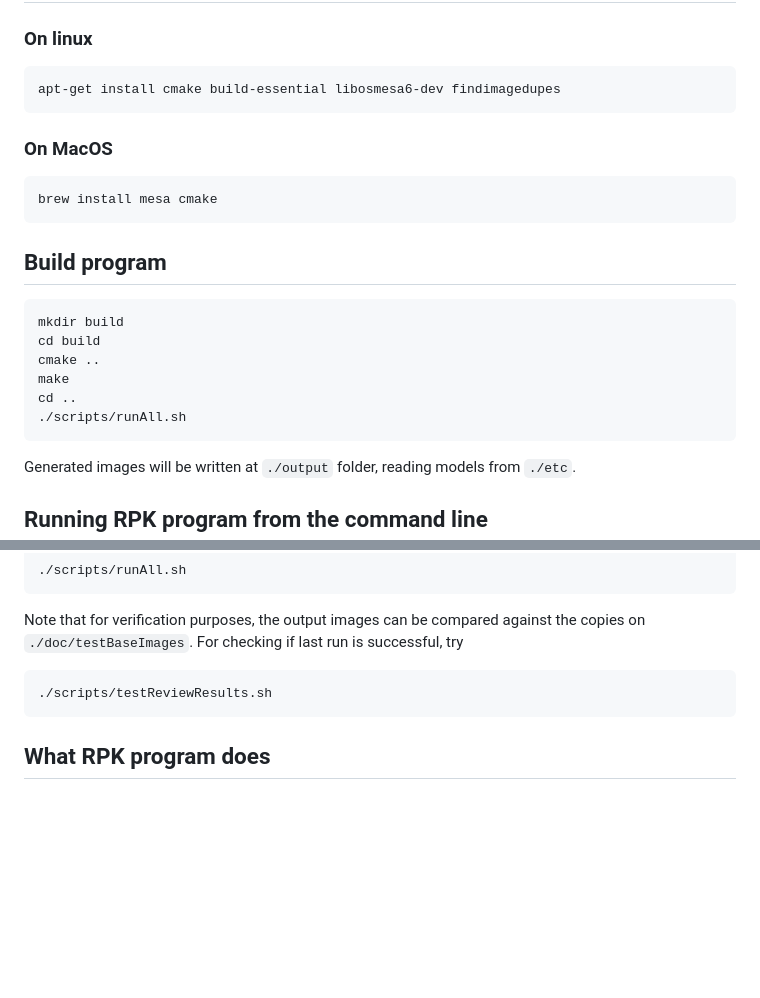
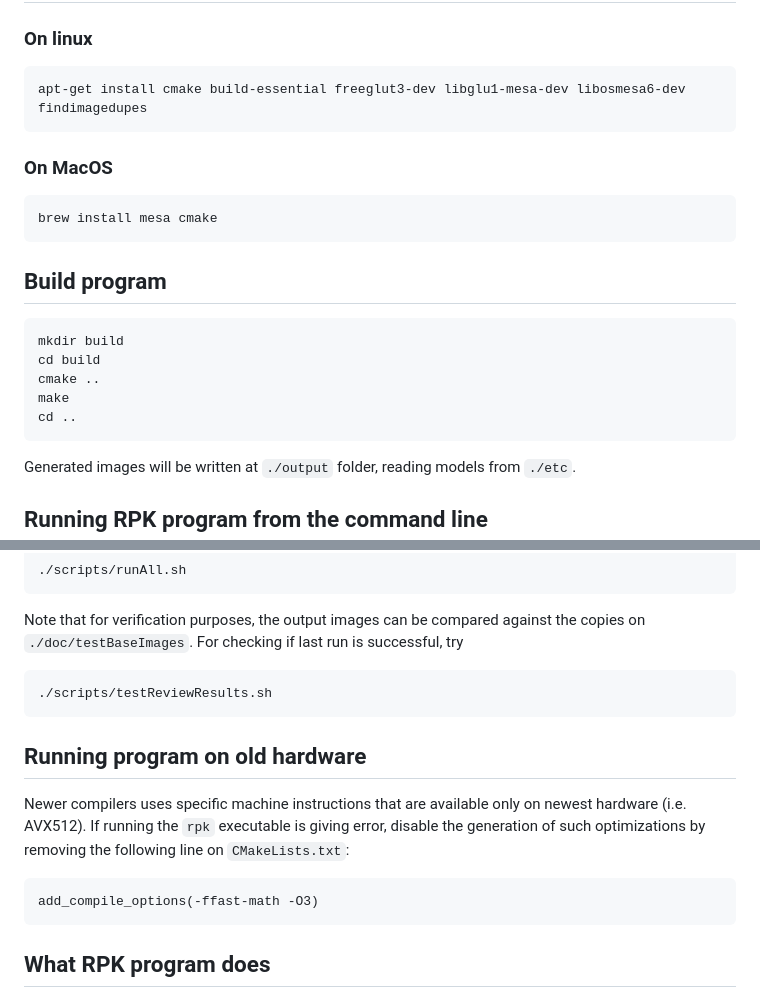
Before and after one commit to OscarChavarro/rpkCpp, a Markdown page: README.md, 2 parts joined by grey strips. Drawn GitHub-style; blank space fills up the shorter version.

Commit message:
Documentation: validating build on newly install ubuntu 24.04 system with Intel Xeon E5-2686 v4 CPU

````diff
--- a/README.md
+++ b/README.md
@@ -48,7 +48,7 @@ This is a full rewrite with the following features:
 ### On linux
 
 ```bash
-apt-get install cmake build-essential libosmesa6-dev findimagedupes
+apt-get install cmake build-essential freeglut3-dev libglu1-mesa-dev libosmesa6-dev findimagedupes
 ```
 
 ### On MacOS
@@ -65,7 +65,6 @@ cd build
 cmake ..
 make
 cd ..
-./scripts/runAll.sh
 ```
 
 Generated images will be written at `./output` folder, reading models from `./etc`.
@@ -86,6 +85,16 @@ For checking if last run is successful, try
 ./scripts/testReviewResults.sh
 ```
 
+## Running program on old hardware
+
+Newer compilers uses specific machine instructions that are available only on newest hardware
+(i.e. AVX512). If running the `rpk` executable is giving error, disable the generation of
+such optimizations by removing the following line on `CMakeLists.txt`:
+
+```
+add_compile_options(-ffast-math -O3)
+```
+
 ## What RPK program does
 
 Basically, this program has two use cases:
````
